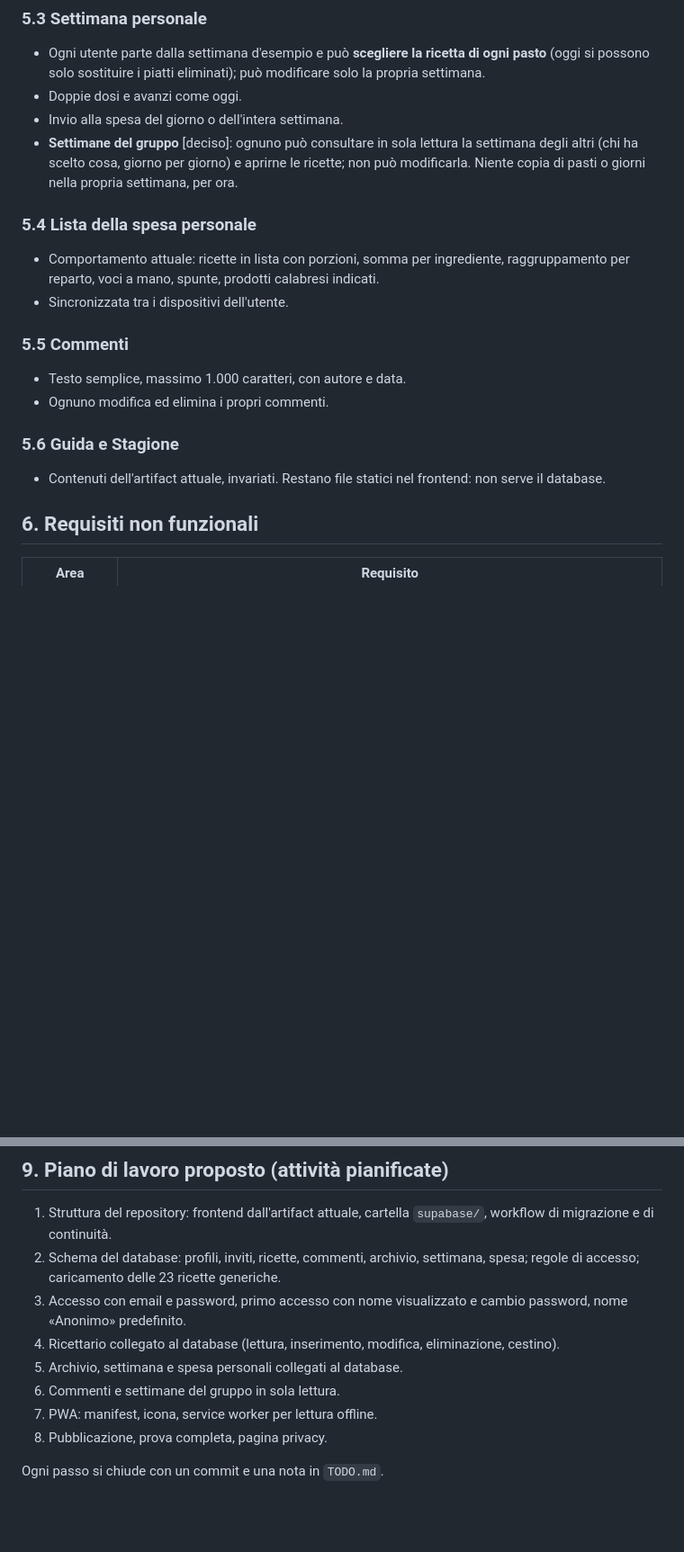
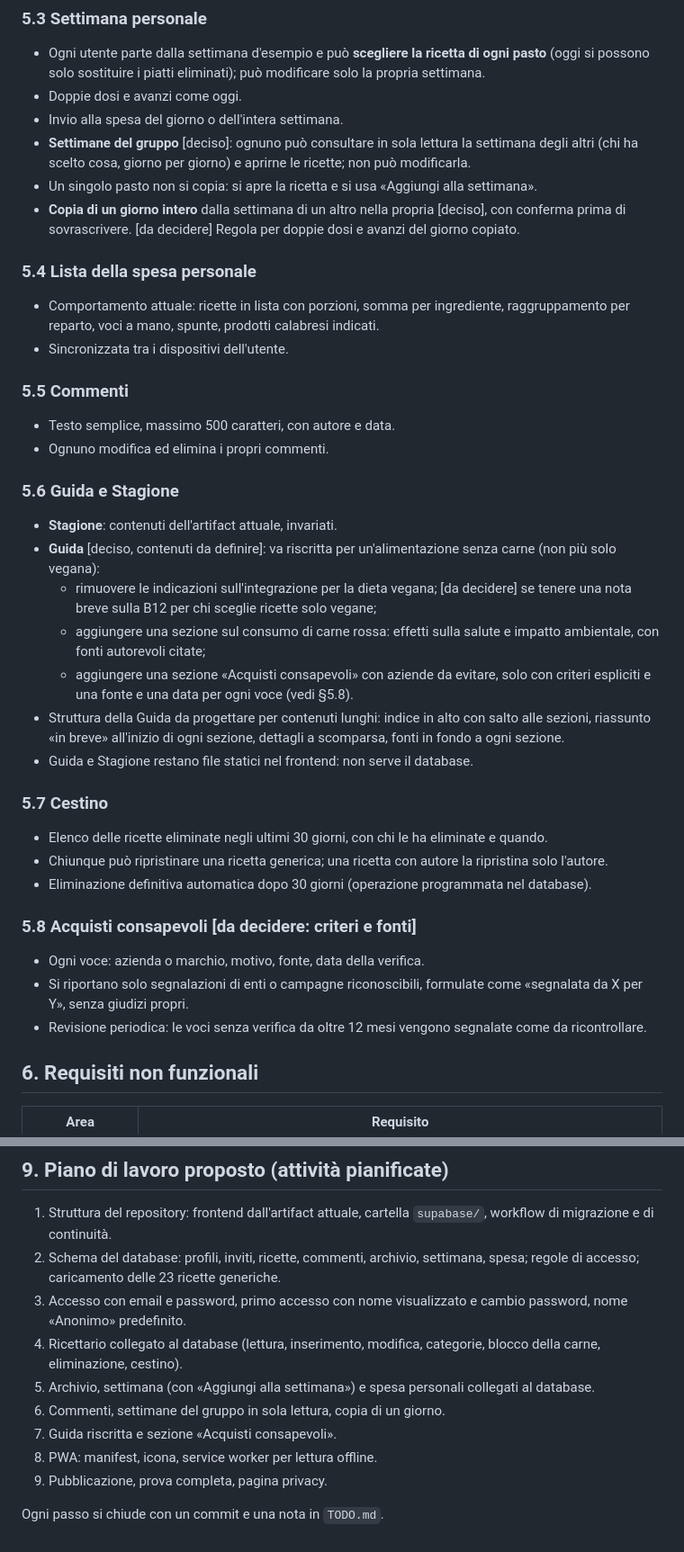
Before and after one commit to JinKanzaki90/pwa-ricettario, a Markdown page: REQUISITI.md, 2 parts joined by grey strips. Shown at 90% size. Drawn GitHub-style; blank space fills up the shorter version.

```diff
--- a/REQUISITI.md
+++ b/REQUISITI.md
@@ -88,18 +95,36 @@ Ogni ricetta registra autore, data di creazione, **ultima modifica e chi l'ha fa
 - Ogni utente parte dalla settimana d'esempio e può **scegliere la ricetta di ogni pasto** (oggi si possono solo sostituire i piatti eliminati); può modificare solo la propria settimana.
 - Doppie dosi e avanzi come oggi.
 - Invio alla spesa del giorno o dell'intera settimana.
-- **Settimane del gruppo** [deciso]: ognuno può consultare in sola lettura la settimana degli altri (chi ha scelto cosa, giorno per giorno) e aprirne le ricette; non può modificarla. Niente copia di pasti o giorni nella propria settimana, per ora.
+- **Settimane del gruppo** [deciso]: ognuno può consultare in sola lettura la settimana degli altri (chi ha scelto cosa, giorno per giorno) e aprirne le ricette; non può modificarla.
+- Un singolo pasto non si copia: si apre la ricetta e si usa «Aggiungi alla settimana».
+- **Copia di un giorno intero** dalla settimana di un altro nella propria [deciso], con conferma prima di sovrascrivere. [da decidere] Regola per doppie dosi e avanzi del giorno copiato.
 
 ### 5.4 Lista della spesa personale
 - Comportamento attuale: ricette in lista con porzioni, somma per ingrediente, raggruppamento per reparto, voci a mano, spunte, prodotti calabresi indicati.
 - Sincronizzata tra i dispositivi dell'utente.
 
 ### 5.5 Commenti
-- Testo semplice, massimo 1.000 caratteri, con autore e data.
+- Testo semplice, massimo 500 caratteri, con autore e data.
 - Ognuno modifica ed elimina i propri commenti.
 
 ### 5.6 Guida e Stagione
-- Contenuti dell'artifact attuale, invariati. Restano file statici nel frontend: non serve il database.
+- **Stagione**: contenuti dell'artifact attuale, invariati.
+- **Guida** [deciso, contenuti da definire]: va riscritta per un'alimentazione senza carne (non più solo vegana):
+  - rimuovere le indicazioni sull'integrazione per la dieta vegana; [da decidere] se tenere una nota breve sulla B12 per chi sceglie ricette solo vegane;
+  - aggiungere una sezione sul consumo di carne rossa: effetti sulla salute e impatto ambientale, con fonti autorevoli citate;
+  - aggiungere una sezione «Acquisti consapevoli» con aziende da evitare, solo con criteri espliciti e una fonte e una data per ogni voce (vedi §5.8).
+- Struttura della Guida da progettare per contenuti lunghi: indice in alto con salto alle sezioni, riassunto «in breve» all'inizio di ogni sezione, dettagli a scomparsa, fonti in fondo a ogni sezione.
+- Guida e Stagione restano file statici nel frontend: non serve il database.
+
+### 5.7 Cestino
+- Elenco delle ricette eliminate negli ultimi 30 giorni, con chi le ha eliminate e quando.
+- Chiunque può ripristinare una ricetta generica; una ricetta con autore la ripristina solo l'autore.
+- Eliminazione definitiva automatica dopo 30 giorni (operazione programmata nel database).
+
+### 5.8 Acquisti consapevoli [da decidere: criteri e fonti]
+- Ogni voce: azienda o marchio, motivo, fonte, data della verifica.
+- Si riportano solo segnalazioni di enti o campagne riconoscibili, formulate come «segnalata da X per Y», senza giudizi propri.
+- Revisione periodica: le voci senza verifica da oltre 12 mesi vengono segnalate come da ricontrollare.
 
 ## 6. Requisiti non funzionali
 
@@ -137,10 +163,11 @@ Ogni ricetta registra autore, data di creazione, **ultima modifica e chi l'ha fa
 1. Struttura del repository: frontend dall'artifact attuale, cartella `supabase/`, workflow di migrazione e di continuità.
 2. Schema del database: profili, inviti, ricette, commenti, archivio, settimana, spesa; regole di accesso; caricamento delle 23 ricette generiche.
 3. Accesso con email e password, primo accesso con nome visualizzato e cambio password, nome «Anonimo» predefinito.
-4. Ricettario collegato al database (lettura, inserimento, modifica, eliminazione, cestino).
-5. Archivio, settimana e spesa personali collegati al database.
-6. Commenti e settimane del gruppo in sola lettura.
-7. PWA: manifest, icona, service worker per lettura offline.
-8. Pubblicazione, prova completa, pagina privacy.
+4. Ricettario collegato al database (lettura, inserimento, modifica, categorie, blocco della carne, eliminazione, cestino).
+5. Archivio, settimana (con «Aggiungi alla settimana») e spesa personali collegati al database.
+6. Commenti, settimane del gruppo in sola lettura, copia di un giorno.
+7. Guida riscritta e sezione «Acquisti consapevoli».
+8. PWA: manifest, icona, service worker per lettura offline.
+9. Pubblicazione, prova completa, pagina privacy.
 
 Ogni passo si chiude con un commit e una nota in `TODO.md`.
```
Also changed, not shown: other parts of REQUISITI.md (+17 -9 lines).
